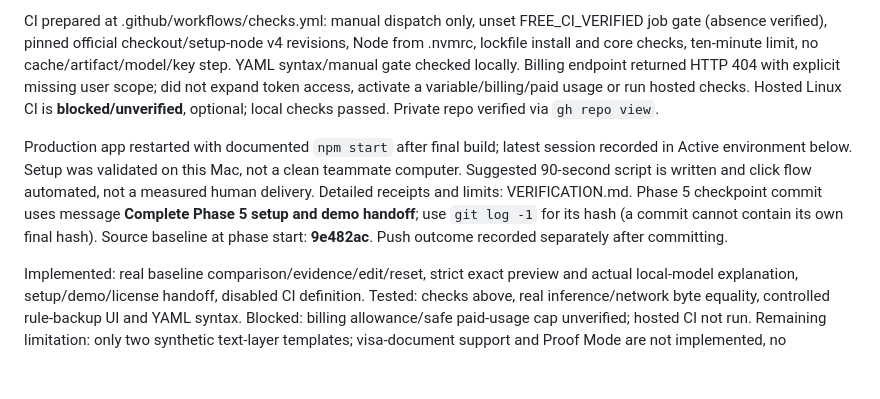
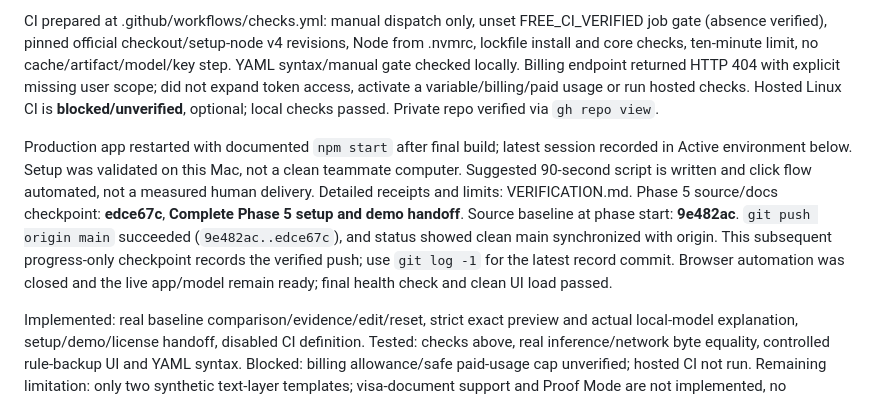
Before and after one commit to SaiKarawalla/document-review-hackathon, a Markdown page: docs/PROGRESS.md, the part around the change. Rendered like a GitHub page; blank space fills up the shorter version.

Commit message:
Record verified Phase 5 checkpoint and push

```diff
--- a/docs/PROGRESS.md
+++ b/docs/PROGRESS.md
@@ -42,7 +42,7 @@ Added and ran `scripts/offline-smoke.mjs`: controlled browser-only unavailable-h
 
 CI prepared at .github/workflows/checks.yml: manual dispatch only, unset FREE_CI_VERIFIED job gate (absence verified), pinned official checkout/setup-node v4 revisions, Node from .nvmrc, lockfile install and core checks, ten-minute limit, no cache/artifact/model/key step. YAML syntax/manual gate checked locally. Billing endpoint returned HTTP 404 with explicit missing user scope; did not expand token access, activate a variable/billing/paid usage or run hosted checks. Hosted Linux CI is **blocked/unverified**, optional; local checks passed. Private repo verified via `gh repo view`.
 
-Production app restarted with documented `npm start` after final build; latest session recorded in Active environment below. Setup was validated on this Mac, not a clean teammate computer. Suggested 90-second script is written and click flow automated, not a measured human delivery. Detailed receipts and limits: VERIFICATION.md. Phase 5 checkpoint commit uses message **Complete Phase 5 setup and demo handoff**; use `git log -1` for its hash (a commit cannot contain its own final hash). Source baseline at phase start: **9e482ac**. Push outcome recorded separately after committing.
+Production app restarted with documented `npm start` after final build; latest session recorded in Active environment below. Setup was validated on this Mac, not a clean teammate computer. Suggested 90-second script is written and click flow automated, not a measured human delivery. Detailed receipts and limits: VERIFICATION.md. Phase 5 source/docs checkpoint: **edce67c**, **Complete Phase 5 setup and demo handoff**. Source baseline at phase start: **9e482ac**. `git push origin main` succeeded (`9e482ac..edce67c`), and status showed clean main synchronized with origin. This subsequent progress-only checkpoint records the verified push; use `git log -1` for the latest record commit. Browser automation was closed and the live app/model remain ready; final health check and clean UI load passed.
 
 Implemented: real baseline comparison/evidence/edit/reset, strict exact preview and actual local-model explanation, setup/demo/license handoff, disabled CI definition. Tested: checks above, real inference/network byte equality, controlled rule-backup UI and YAML syntax. Blocked: billing allowance/safe paid-usage cap unverified; hosted CI not run. Remaining limitation: only two synthetic text-layer templates; visa-document support and Proof Mode are not implemented, no OCR/arbitrary PDFs, phone inference, accounts/storage/cloud/integrations. Next: stop at this checkpoint; Phase 6 requires a new user instruction.
 
```
